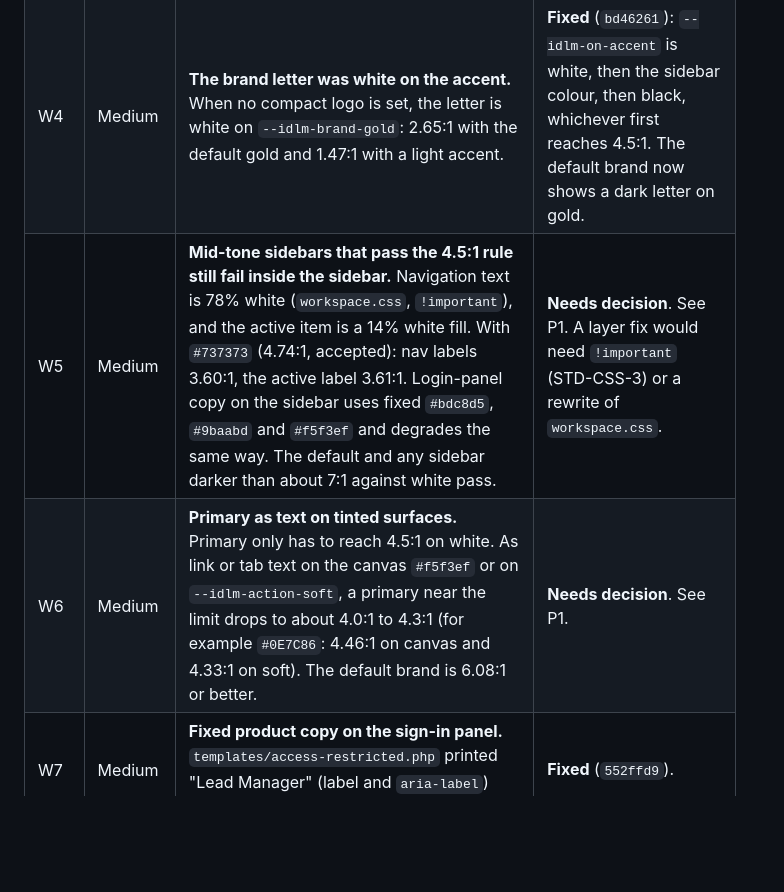
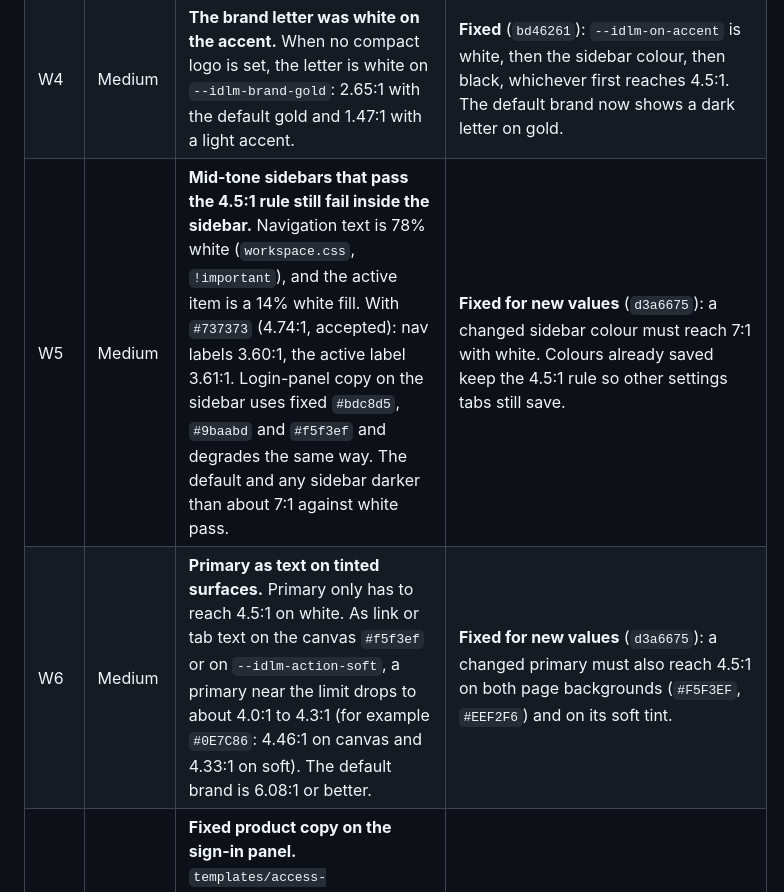
Before and after one commit to mlshashikiran/interior-design-lead-manager, a Markdown page: docs/WHITE-LABEL-REVIEW.md, the part around one of its changes. GitHub-like rendering; blank space fills up the shorter version.

```diff
--- a/docs/WHITE-LABEL-REVIEW.md
+++ b/docs/WHITE-LABEL-REVIEW.md
@@ -34,8 +34,8 @@ Severity: **High** means it breaks the feature or a WCAG AA requirement for a re
 | W2 | High | **The sidebar keyboard focus ring failed 3:1 even with the default brand.** The workspace-wide rule `.idlm-workspace :is(a, button, …):focus-visible` (specificity 0,3,2) beat the sidebar's own gold rule (0,3,1), so sidebar controls showed the primary colour on the dark sidebar: 2.50:1 by default, and 1.22:1 for a navy brand. | **Fixed** (`bd46261`): a more specific sidebar rule sets only `outline-color`, so the pointer-input reset still clears the ring after a click. Verified in Chrome: 7 sidebar controls now use the sidebar accent. |
 | W3 | High | **The accent is never contrast-checked, but it marks the sidebar.** The active icon, the Today's work icon and the sidebar focus ring all used `--idlm-brand-gold` directly. A valid dark accent on a dark sidebar (`#3B2F80` on `#0B0A1F`) is 1.77:1. | **Fixed** (`bd46261`): new `--idlm-sidebar-accent` is the accent when it reaches 3:1 on both the sidebar and the active-item fill, and white otherwise (validation guarantees white at 4.5:1 on the sidebar). |
 | W4 | Medium | **The brand letter was white on the accent.** When no compact logo is set, the letter is white on `--idlm-brand-gold`: 2.65:1 with the default gold and 1.47:1 with a light accent. | **Fixed** (`bd46261`): `--idlm-on-accent` is white, then the sidebar colour, then black, whichever first reaches 4.5:1. The default brand now shows a dark letter on gold. |
-| W5 | Medium | **Mid-tone sidebars that pass the 4.5:1 rule still fail inside the sidebar.** Navigation text is 78% white (`workspace.css`, `!important`), and the active item is a 14% white fill. With `#737373` (4.74:1, accepted): nav labels 3.60:1, the active label 3.61:1. Login-panel copy on the sidebar uses fixed `#bdc8d5`, `#9baabd` and `#f5f3ef` and degrades the same way. The default and any sidebar darker than about 7:1 against white pass. | **Needs decision**. See P1. A layer fix would need `!important` (STD-CSS-3) or a rewrite of `workspace.css`. |
-| W6 | Medium | **Primary as text on tinted surfaces.** Primary only has to reach 4.5:1 on white. As link or tab text on the canvas `#f5f3ef` or on `--idlm-action-soft`, a primary near the limit drops to about 4.0:1 to 4.3:1 (for example `#0E7C86`: 4.46:1 on canvas and 4.33:1 on soft). The default brand is 6.08:1 or better. | **Needs decision**. See P1. |
+| W5 | Medium | **Mid-tone sidebars that pass the 4.5:1 rule still fail inside the sidebar.** Navigation text is 78% white (`workspace.css`, `!important`), and the active item is a 14% white fill. With `#737373` (4.74:1, accepted): nav labels 3.60:1, the active label 3.61:1. Login-panel copy on the sidebar uses fixed `#bdc8d5`, `#9baabd` and `#f5f3ef` and degrades the same way. The default and any sidebar darker than about 7:1 against white pass. | **Fixed for new values** (`d3a6675`): a changed sidebar colour must reach 7:1 with white. Colours already saved keep the 4.5:1 rule so other settings tabs still save. |
+| W6 | Medium | **Primary as text on tinted surfaces.** Primary only has to reach 4.5:1 on white. As link or tab text on the canvas `#f5f3ef` or on `--idlm-action-soft`, a primary near the limit drops to about 4.0:1 to 4.3:1 (for example `#0E7C86`: 4.46:1 on canvas and 4.33:1 on soft). The default brand is 6.08:1 or better. | **Fixed for new values** (`d3a6675`): a changed primary must also reach 4.5:1 on both page backgrounds (`#F5F3EF`, `#EEF2F6`) and on its soft tint. |
 | W7 | Medium | **Fixed product copy on the sign-in panel.** `templates/access-restricted.php` printed "Lead Manager" (label and `aria-label`) instead of the workspace title. | **Fixed** (`552ffd9`). |
 | W8 | Low | **The core login header was unescaped.** `wp-login.php` echoes the `login_headertext` filter without escaping, and `IDLM_Auth::login_header_text()` returned the raw brand name and title. `sanitize_text_field` already strips tags, so this is defence in depth. | **Fixed** (`552ffd9`): `esc_html()`. |
 | W9 | Low | **The brand letter split multibyte names.** `strtoupper(substr(…, 0, 1))` printed half a character for names such as "Écrin" or Devanagari names. | **Fixed** (`552ffd9`): `mb_substr` and `mb_strtoupper`, with the old path as fallback. |
```
Also changed, not shown: other parts of docs/WHITE-LABEL-REVIEW.md (+20 -13 lines).
